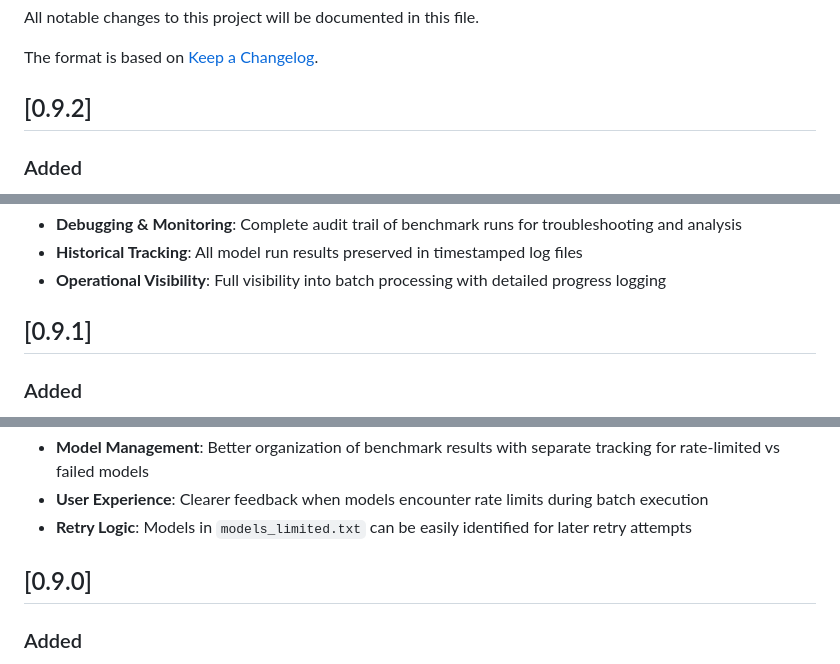
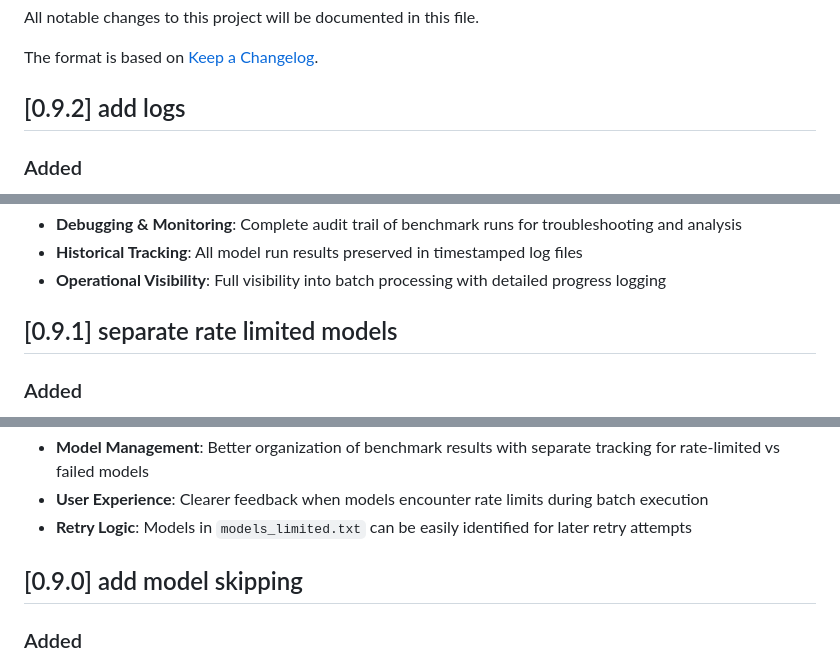
Before and after one commit to waifuai/ai-benchmarks, a Markdown page: CHANGELOG.md, 3 parts joined by grey strips. Drawn GitHub-style.

```diff
--- a/CHANGELOG.md
+++ b/CHANGELOG.md
@@ -4,7 +4,7 @@ All notable changes to this project will be documented in this file.
 
 The format is based on [Keep a Changelog](https://keepachangelog.com/en/1.0.0/).
 
-## [0.9.2]
+## [0.9.2] add logs
 
 ### Added
 - **Comprehensive Logging System**: New timestamped logging functionality for complete benchmark audit trail
@@ -25,7 +25,7 @@ The format is based on [Keep a Changelog](https://keepachangelog.com/en/1.0.0/).
 - **Historical Tracking**: All model run results preserved in timestamped log files
 - **Operational Visibility**: Full visibility into batch processing with detailed progress logging
 
-## [0.9.1]
+## [0.9.1] separate rate limited models
 
 ### Added
 - **Rate Limit Error Separation**: New `models_limited.txt` file for tracking rate-limited models separately from failed models
@@ -38,7 +38,7 @@ The format is based on [Keep a Changelog](https://keepachangelog.com/en/1.0.0/).
 - **User Experience**: Clearer feedback when models encounter rate limits during batch execution
 - **Retry Logic**: Models in `models_limited.txt` can be easily identified for later retry attempts
 
-## [0.9.0]
+## [0.9.0] add model skipping
 
 ### Added
 - **Model Skip System**: New `models_skip.txt` file for tracking failed or problematic models
```
Also changed, not shown: other parts of CHANGELOG.md (+10 -10 lines).
